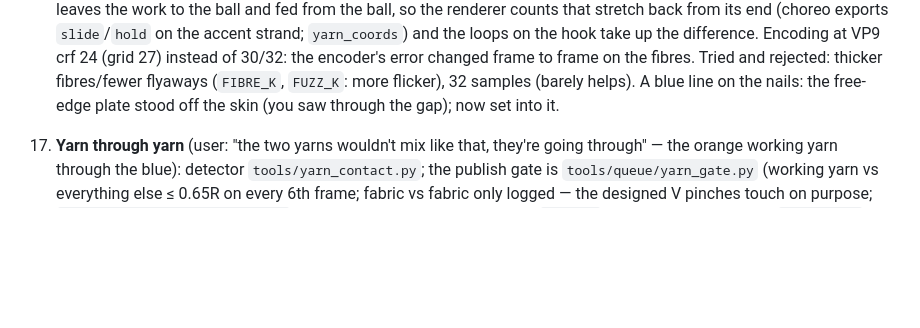
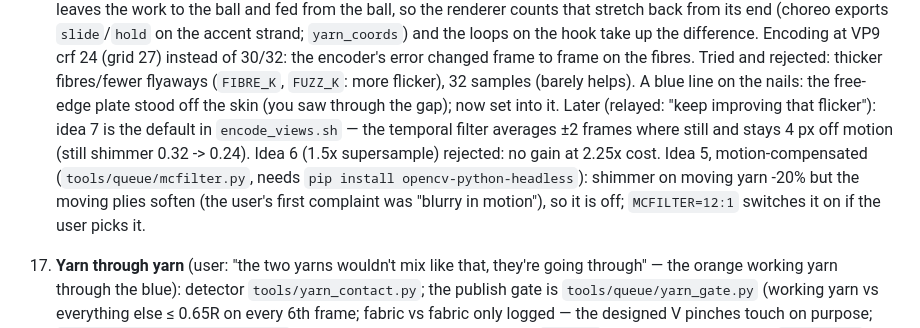
Before and after one commit to ghanemja/crochet, a Markdown page: tools/queue/HANDOFF.md, the part around the change. Drawn GitHub-style; blank space fills up the shorter version.

Commit message:
HANDOFF: flicker ideas 5-7
Co-Authored-By: Claude Opus 5.5 <noreply@anthropic.com>
Claude-Session: https://claude.ai/code/session_01RFXApAbCj3oAniAKo1gr3k

```diff
--- a/tools/queue/HANDOFF.md
+++ b/tools/queue/HANDOFF.md
@@ -126,6 +126,11 @@ committed. Plan: sc gets all 4 angles; the others the Guided view only, at 24 fp
    crf 24 (grid 27) instead of 30/32: the encoder's error changed frame to frame on the fibres. Tried and
    rejected: thicker fibres/fewer flyaways (`FIBRE_K`, `FUZZ_K`: more flicker), 32 samples (barely helps).
    A blue line on the nails: the free-edge plate stood off the skin (you saw through the gap); now set into it.
+   Later (relayed: "keep improving that flicker"): idea 7 is the default in `encode_views.sh` — the temporal filter
+   averages ±2 frames where still and stays 4 px off motion (still shimmer 0.32 -> 0.24). Idea 6 (1.5x supersample)
+   rejected: no gain at 2.25x cost. Idea 5, motion-compensated (`tools/queue/mcfilter.py`, needs
+   `pip install opencv-python-headless`): shimmer on moving yarn -20% but the moving plies soften (the user's first
+   complaint was "blurry in motion"), so it is off; `MCFILTER=12:1` switches it on if the user picks it.
 17. **Yarn through yarn** (user: "the two yarns wouldn't mix like that, they're going through" — the orange
    working yarn through the blue): detector `tools/yarn_contact.py`; the publish gate is `tools/queue/yarn_gate.py`
    (working yarn vs everything else ≤ 0.65R on every 6th frame; fabric vs fabric only logged — the designed V
```
